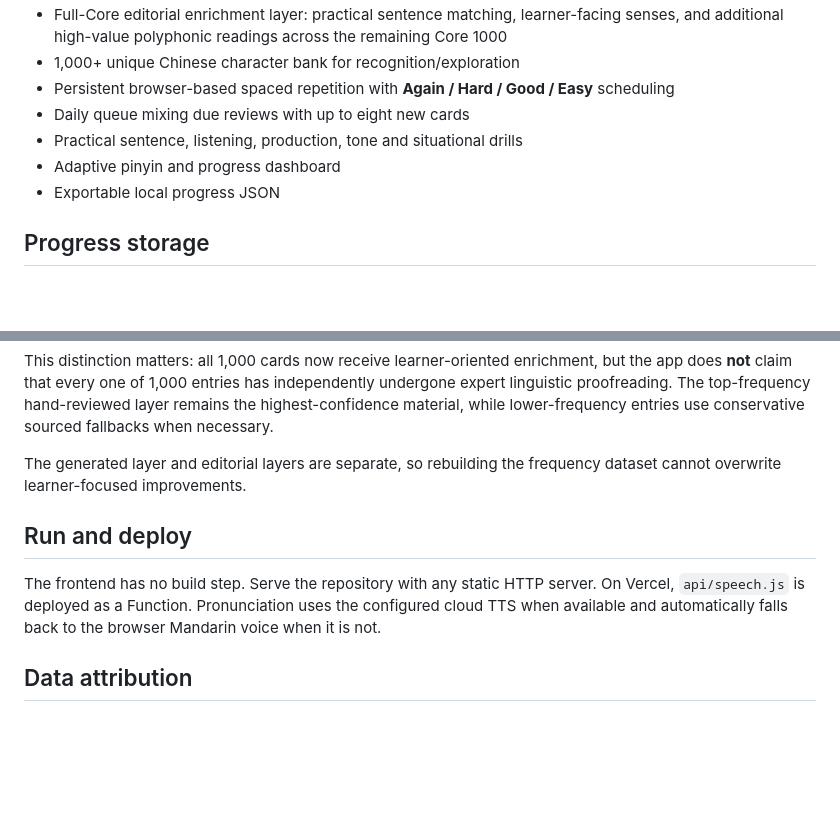
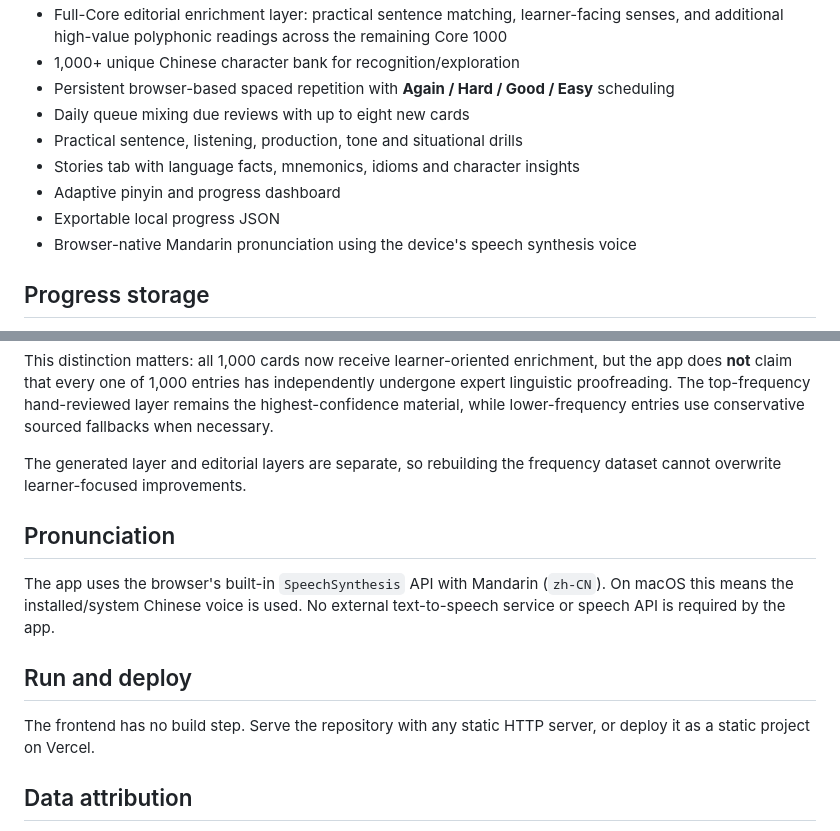
Before and after one commit to Bartek-Zajac/mandarin-fast-track, a Markdown page: README.md, 2 parts joined by grey strips. GitHub-like rendering; blank space fills up the shorter version.

Commit message:
Document browser-only Mandarin speech

```diff
--- a/README.md
+++ b/README.md
@@ -13,8 +13,10 @@ A lightweight Mandarin learning app focused on useful Chinese: high-frequency ch
 - Persistent browser-based spaced repetition with **Again / Hard / Good / Easy** scheduling
 - Daily queue mixing due reviews with up to eight new cards
 - Practical sentence, listening, production, tone and situational drills
+- Stories tab with language facts, mnemonics, idioms and character insights
 - Adaptive pinyin and progress dashboard
 - Exportable local progress JSON
+- Browser-native Mandarin pronunciation using the device's speech synthesis voice
 
 ## Progress storage
 
@@ -34,9 +36,13 @@ This distinction matters: all 1,000 cards now receive learner-oriented enrichmen
 
 The generated layer and editorial layers are separate, so rebuilding the frequency dataset cannot overwrite learner-focused improvements.
 
+## Pronunciation
+
+The app uses the browser's built-in `SpeechSynthesis` API with Mandarin (`zh-CN`). On macOS this means the installed/system Chinese voice is used. No external text-to-speech service or speech API is required by the app.
+
 ## Run and deploy
 
-The frontend has no build step. Serve the repository with any static HTTP server. On Vercel, `api/speech.js` is deployed as a Function. Pronunciation uses the configured cloud TTS when available and automatically falls back to the browser Mandarin voice when it is not.
+The frontend has no build step. Serve the repository with any static HTTP server, or deploy it as a static project on Vercel.
 
 ## Data attribution
 
```
